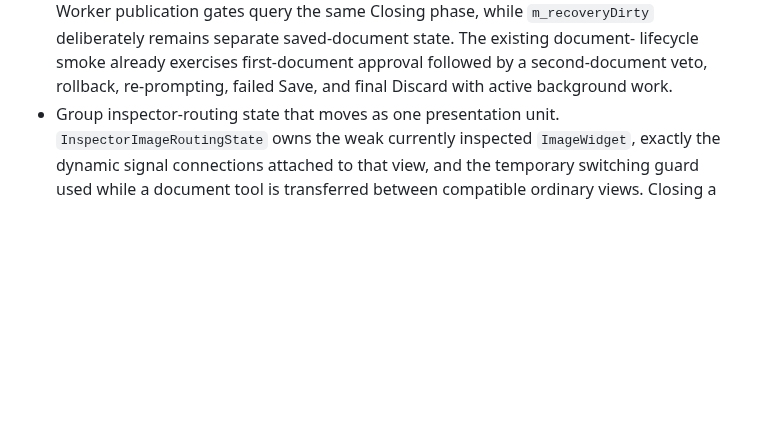
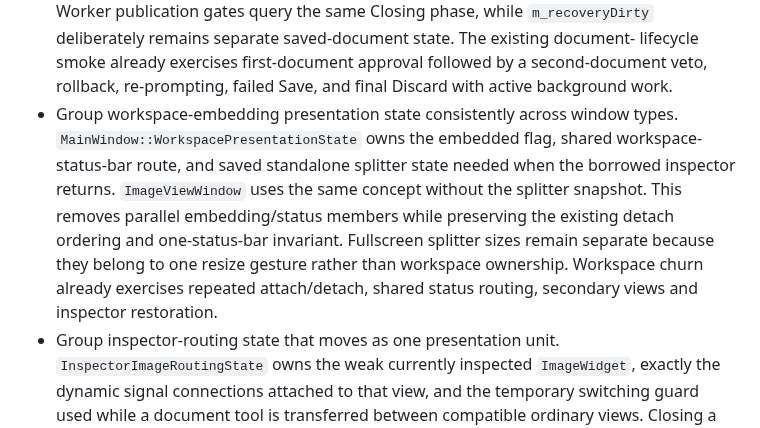
Before and after one commit to janhubicka/Color-Screen, a Markdown page: doc/qtgui-internal-cleanup.md, the part around the change. Rendered like a GitHub page; blank space fills up the shorter version.

Commit message:
docs: record grouped workspace presentation state

```diff
--- a/doc/qtgui-internal-cleanup.md
+++ b/doc/qtgui-internal-cleanup.md
@@ -793,6 +793,16 @@ many screens.  Changes here deserve focused tests before broad visual cleanup.
   lifecycle smoke already exercises first-document approval followed by a
   second-document veto, rollback, re-prompting, failed Save, and final Discard
   with active background work.
+- Group workspace-embedding presentation state consistently across window
+  types. `MainWindow::WorkspacePresentationState` owns the embedded flag,
+  shared workspace-status-bar route, and saved standalone splitter state needed
+  when the borrowed inspector returns. `ImageViewWindow` uses the same concept
+  without the splitter snapshot. This removes parallel embedding/status members
+  while preserving the existing detach ordering and one-status-bar invariant.
+  Fullscreen splitter sizes remain separate because they belong to one resize
+  gesture rather than workspace ownership. Workspace churn already exercises
+  repeated attach/detach, shared status routing, secondary views and inspector
+  restoration.
 - Group inspector-routing state that moves as one presentation unit.
   `InspectorImageRoutingState` owns the weak currently inspected
   `ImageWidget`, exactly the dynamic signal connections attached to that view,
```
